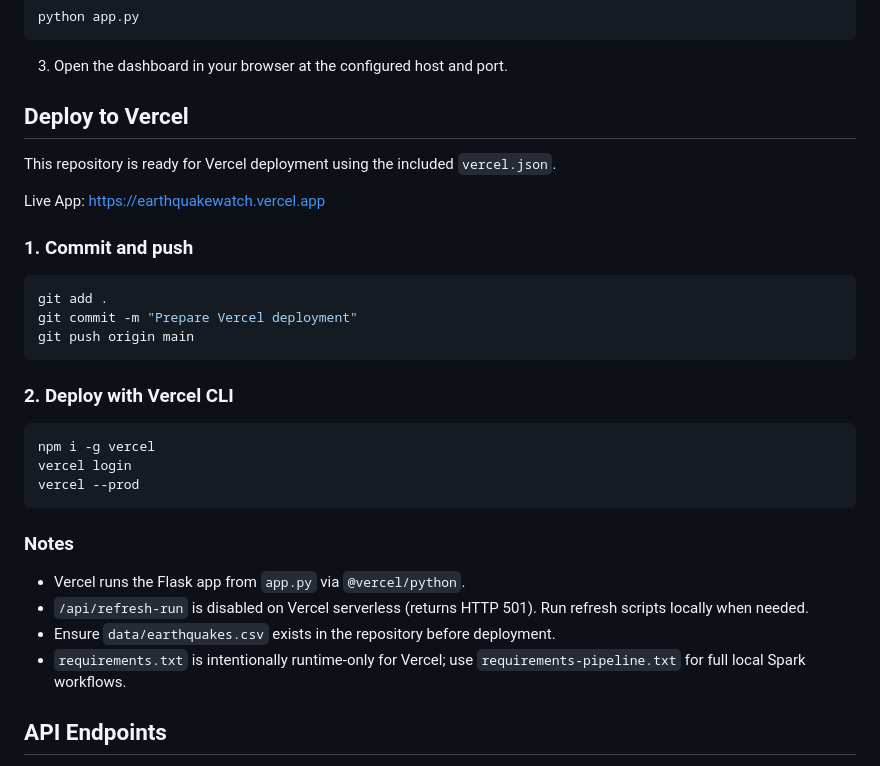
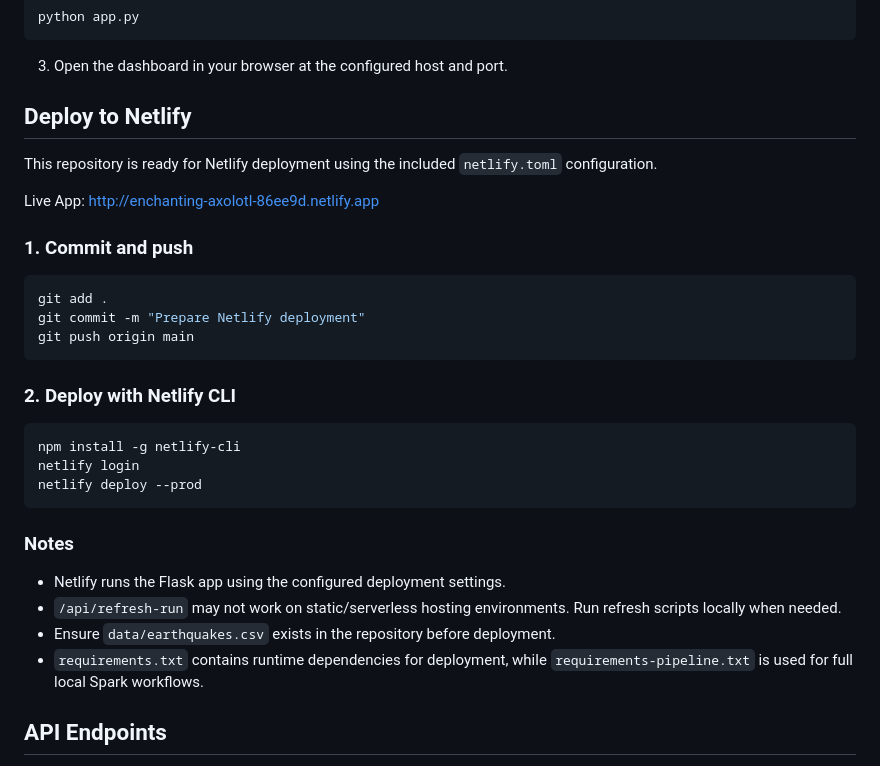
Before and after one commit to Mrym191/Earthquake-alert, a Markdown page: README.md, the part around the change. Drawn GitHub-style.

````diff
--- a/README.md
+++ b/README.md
@@ -94,34 +94,34 @@ python app.py
 
 3. Open the dashboard in your browser at the configured host and port.
 
-## Deploy to Vercel
+## Deploy to Netlify
 
-This repository is ready for Vercel deployment using the included `vercel.json`.
+This repository is ready for Netlify deployment using the included `netlify.toml` configuration.
 
-Live App: https://earthquakewatch.vercel.app
+Live App: http://enchanting-axolotl-86ee9d.netlify.app
 
 ### 1. Commit and push
 
 ```bash
 git add .
-git commit -m "Prepare Vercel deployment"
+git commit -m "Prepare Netlify deployment"
 git push origin main
 ```
 
-### 2. Deploy with Vercel CLI
+### 2. Deploy with Netlify CLI
 
 ```bash
-npm i -g vercel
-vercel login
-vercel --prod
+npm install -g netlify-cli
+netlify login
+netlify deploy --prod
 ```
 
 ### Notes
 
-- Vercel runs the Flask app from `app.py` via `@vercel/python`.
-- `/api/refresh-run` is disabled on Vercel serverless (returns HTTP 501). Run refresh scripts locally when needed.
+- Netlify runs the Flask app using the configured deployment settings.
+- `/api/refresh-run` may not work on static/serverless hosting environments. Run refresh scripts locally when needed.
 - Ensure `data/earthquakes.csv` exists in the repository before deployment.
-- `requirements.txt` is intentionally runtime-only for Vercel; use `requirements-pipeline.txt` for full local Spark workflows.
+- `requirements.txt` contains runtime dependencies for deployment, while `requirements-pipeline.txt` is used for full local Spark workflows.
 
 ## API Endpoints
 
````
